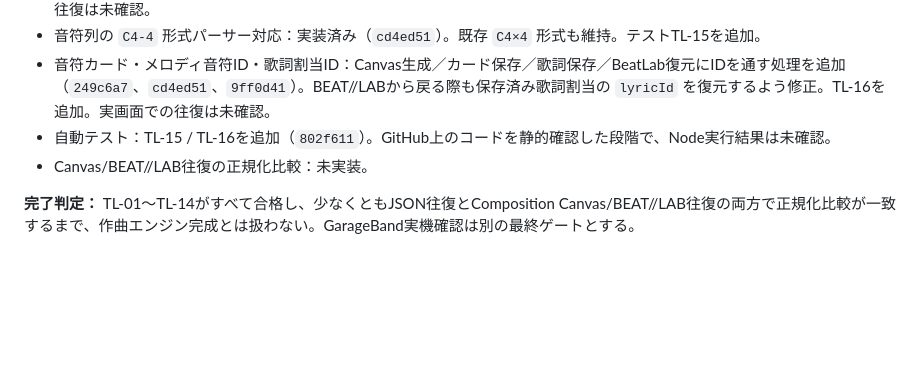
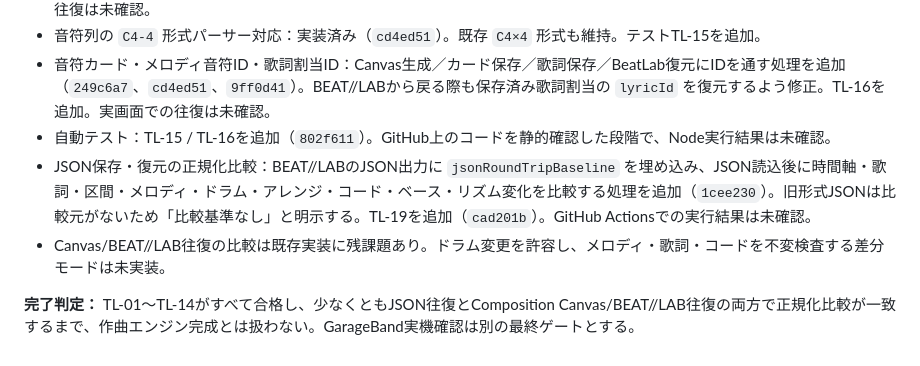
Before and after one commit to norinori-jan/music-suite, a Markdown page: COMPOSITION_TESTLINE.md, the part around the change. Drawn GitHub-style; blank space fills up the shorter version.

Commit message:
docs: record JSON roundtrip comparison milestone

```diff
--- a/COMPOSITION_TESTLINE.md
+++ b/COMPOSITION_TESTLINE.md
@@ -151,6 +151,7 @@ AIにコード進行・音符列を提案させる場合は、アプリ入力欄
 - 音符列の `C4-4` 形式パーサー対応：実装済み（`cd4ed51`）。既存 `C4×4` 形式も維持。テストTL-15を追加。
 - 音符カード・メロディ音符ID・歌詞割当ID：Canvas生成／カード保存／歌詞保存／BeatLab復元にIDを通す処理を追加（`249c6a7`、`cd4ed51`、`9ff0d41`）。BEAT//LABから戻る際も保存済み歌詞割当の `lyricId` を復元するよう修正。TL-16を追加。実画面での往復は未確認。
 - 自動テスト：TL-15 / TL-16を追加（`802f611`）。GitHub上のコードを静的確認した段階で、Node実行結果は未確認。
-- Canvas/BEAT//LAB往復の正規化比較：未実装。
+- JSON保存・復元の正規化比較：BEAT//LABのJSON出力に `jsonRoundTripBaseline` を埋め込み、JSON読込後に時間軸・歌詞・区間・メロディ・ドラム・アレンジ・コード・ベース・リズム変化を比較する処理を追加（`1cee230`）。旧形式JSONは比較元がないため「比較基準なし」と明示する。TL-19を追加（`cad201b`）。GitHub Actionsでの実行結果は未確認。
+- Canvas/BEAT//LAB往復の比較は既存実装に残課題あり。ドラム変更を許容し、メロディ・歌詞・コードを不変検査する差分モードは未実装。
 
 **完了判定：** TL-01〜TL-14がすべて合格し、少なくともJSON往復とComposition Canvas/BEAT//LAB往復の両方で正規化比較が一致するまで、作曲エンジン完成とは扱わない。GarageBand実機確認は別の最終ゲートとする。
```
